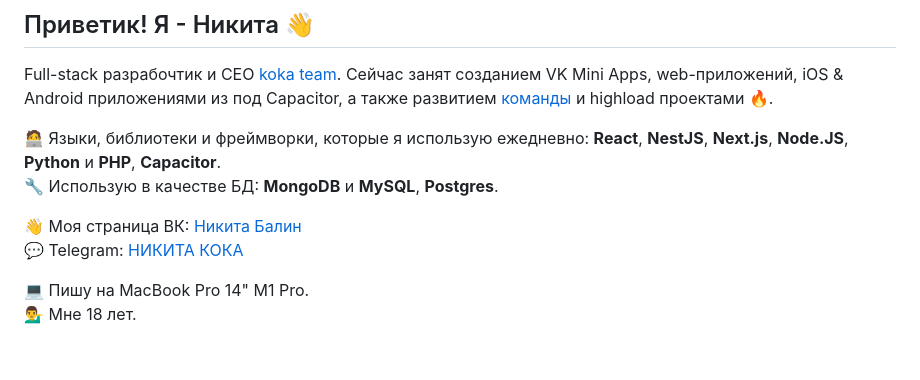
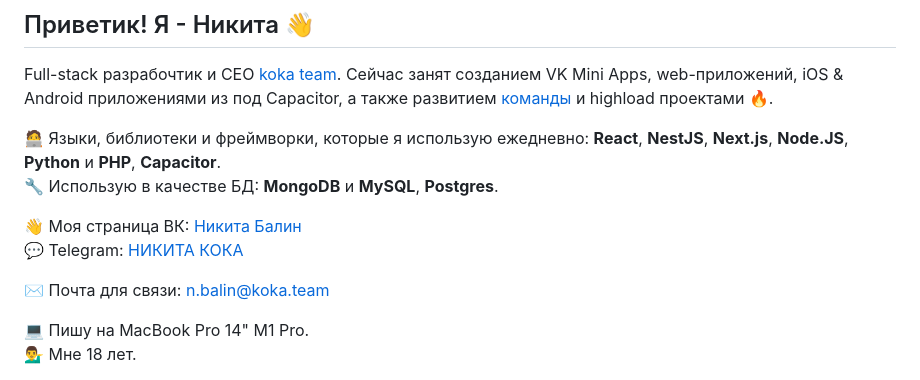
Before and after one commit to LukasAndreano/lukasandreano, a Markdown page: README.md, the part around the change. Drawn GitHub-style; blank space fills up the shorter version.

```diff
--- a/README.md
+++ b/README.md
@@ -19,6 +19,8 @@ Full-stack разрабочтик и СЕО [koka team](https://vk.com/kokateam)
 
 👋 Моя страница ВК: [Никита Балин](https://vk.com/this.state.developer)
 💬 Telegram: [НИКИТА КОКА](https://t.me/lukasandreano)
+
+✉️ Почта для связи: [n.balin@koka.team](mailto:n.balin@koka.team)
 
 💻 Пишу на MacBook Pro 14" M1 Pro.
 💁‍♂️ Мне 18 лет.
```
